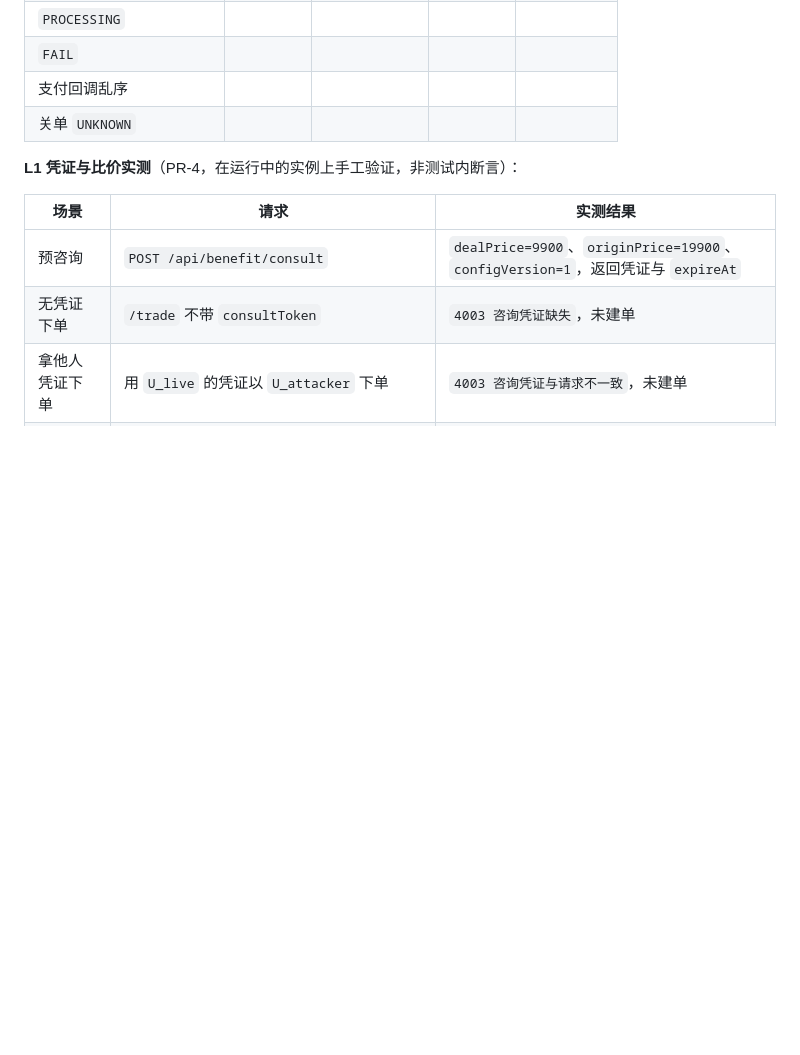
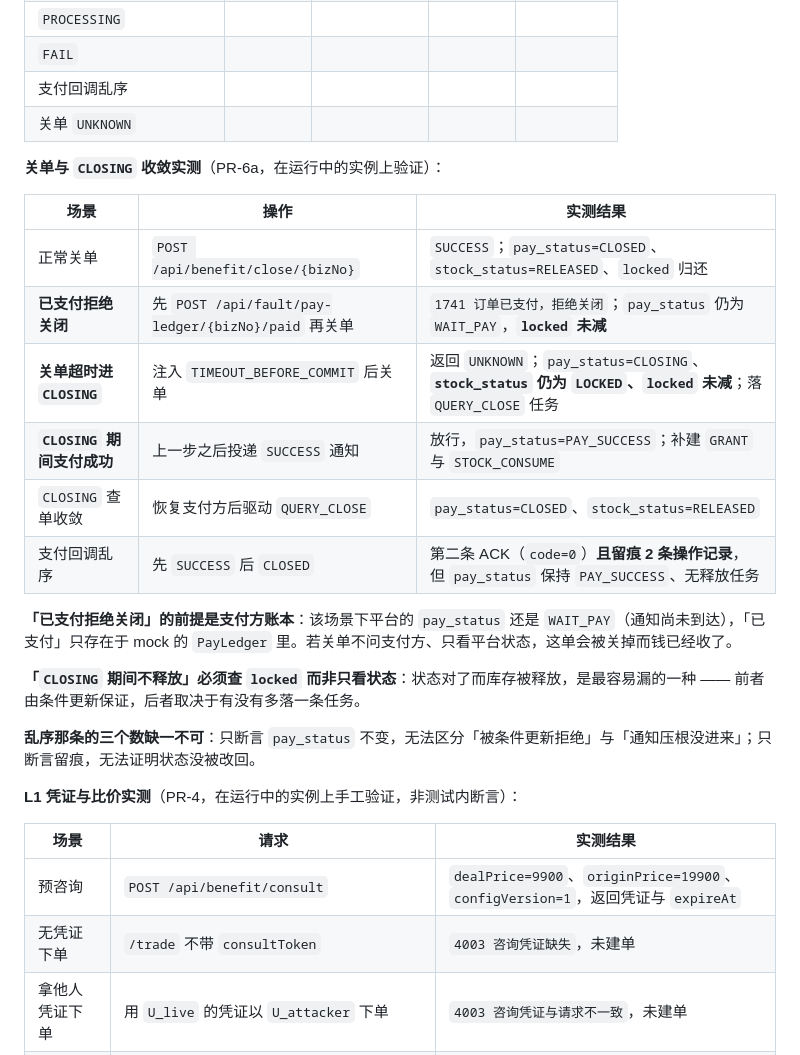
Before and after one commit to wanglongze123/marketing-platform, a Markdown page: docs/营销活动平台-分阶段方案.md, the part around the change. Drawn GitHub-style; blank space fills up the shorter version.

Commit message:
docs: 补 PR-6a 的关单实测记录
六条：正常关单、已支付拒绝、关单超时进 CLOSING、CLOSING 期间支付成功、
查单收敛、支付回调乱序。

三处记了「为什么这么验」：
- 已支付拒绝的前提是支付方账本 —— 该场景下平台 pay_status 还是 WAIT_PAY，
  「已支付」只存在于 mock 的 PayLedger 里
- CLOSING 不释放必须查 locked 而非只看状态：状态对了而库存被释放最容易漏
- 乱序那条三个数缺一不可，只看 pay_status 分不清「被拒」与「没进来」

Co-Authored-By: Claude Opus 4.8 <noreply@anthropic.com>

```diff
--- a/docs/营销活动平台-分阶段方案.md
+++ b/docs/营销活动平台-分阶段方案.md
@@ -1136,6 +1136,23 @@ PR-5 初稿就是这样：用例全绿，缺陷仍在。补了「另有一笔单
 | 支付回调乱序 | | | | |
 | 关单 `UNKNOWN` | | | | |
 
+**关单与 `CLOSING` 收敛实测**（PR-6a，在运行中的实例上验证）：
+
+| 场景 | 操作 | 实测结果 |
+| --- | --- | --- |
+| 正常关单 | `POST /api/benefit/close/{bizNo}` | `SUCCESS`；`pay_status=CLOSED`、`stock_status=RELEASED`、`locked` 归还 |
+| **已支付拒绝关闭** | 先 `POST /api/fault/pay-ledger/{bizNo}/paid` 再关单 | `1741 订单已支付，拒绝关闭`；`pay_status` 仍为 `WAIT_PAY`，**`locked` 未减** |
+| **关单超时进 `CLOSING`** | 注入 `TIMEOUT_BEFORE_COMMIT` 后关单 | 返回 `UNKNOWN`；`pay_status=CLOSING`、**`stock_status` 仍为 `LOCKED`、`locked` 未减**；落 `QUERY_CLOSE` 任务 |
+| **`CLOSING` 期间支付成功** | 上一步之后投递 `SUCCESS` 通知 | 放行，`pay_status=PAY_SUCCESS`；补建 `GRANT` 与 `STOCK_CONSUME` |
+| `CLOSING` 查单收敛 | 恢复支付方后驱动 `QUERY_CLOSE` | `pay_status=CLOSED`、`stock_status=RELEASED` |
+| 支付回调乱序 | 先 `SUCCESS` 后 `CLOSED` | 第二条 ACK（`code=0`）**且留痕 2 条操作记录**，但 `pay_status` 保持 `PAY_SUCCESS`、无释放任务 |
+
+**「已支付拒绝关闭」的前提是支付方账本**：该场景下平台的 `pay_status` 还是 `WAIT_PAY`（通知尚未到达），「已支付」只存在于 mock 的 `PayLedger` 里。若关单不问支付方、只看平台状态，这单会被关掉而钱已经收了。
+
+**「`CLOSING` 期间不释放」必须查 `locked` 而非只看状态**：状态对了而库存被释放，是最容易漏的一种 —— 前者由条件更新保证，后者取决于有没有多落一条任务。
+
+**乱序那条的三个数缺一不可**：只断言 `pay_status` 不变，无法区分「被条件更新拒绝」与「通知压根没进来」；只断言留痕，无法证明状态没被改回。
+
 **L1 凭证与比价实测**（PR-4，在运行中的实例上手工验证，非测试内断言）：
 
 | 场景 | 请求 | 实测结果 |
```
